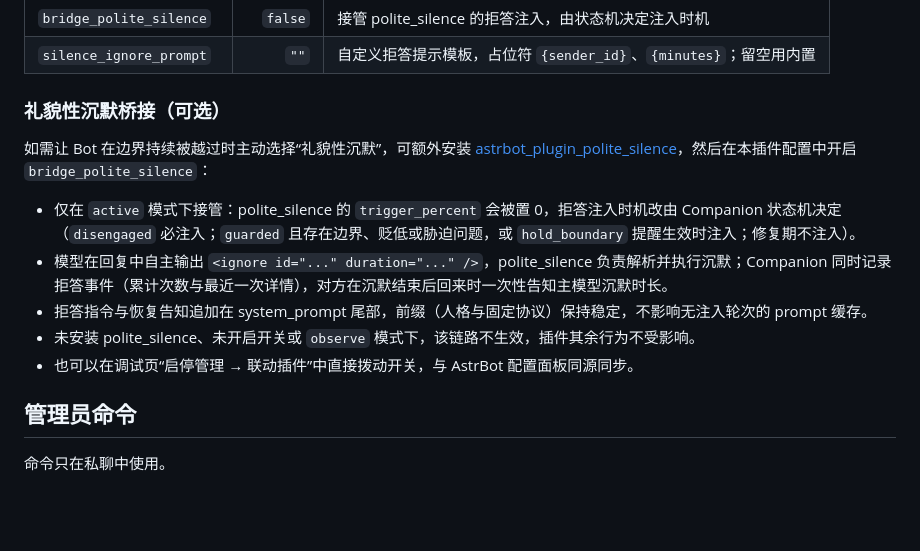
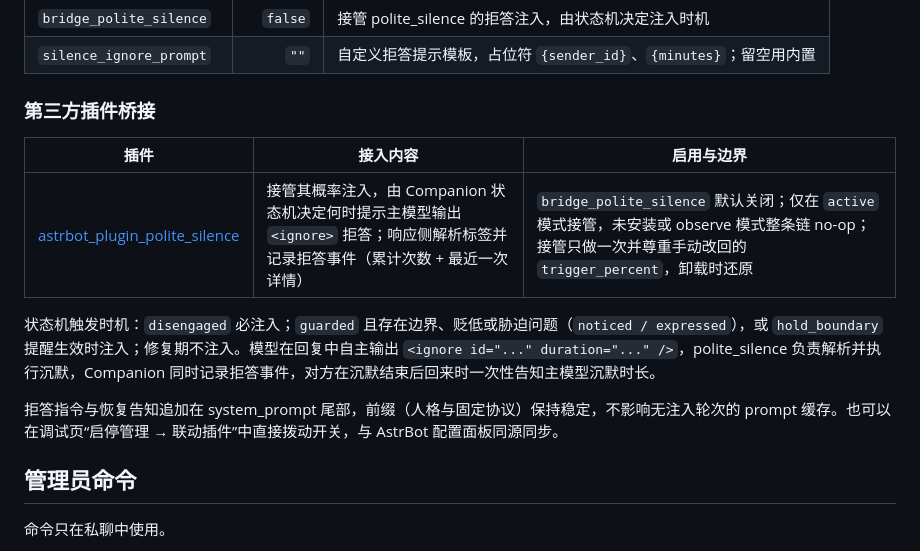
Before and after one commit to 2718labs/astrbot_plugin_companion_lite_v2, a Markdown page: README.md, the part around the change. GitHub-like rendering; blank space fills up the shorter version.

Commit message:
docs: 桥接说明改为第三方插件适配表

```diff
--- a/README.md
+++ b/README.md
@@ -110,15 +110,15 @@ data/plugin_data/astrbot_plugin_companion_lite_v2/
 | `bridge_polite_silence`  | `false`   | 接管 polite_silence 的拒答注入，由状态机决定注入时机    |
 | `silence_ignore_prompt`  | `""`      | 自定义拒答提示模板，占位符 `{sender_id}`、`{minutes}`；留空用内置 |
 
-### 礼貌性沉默桥接（可选）
+### 第三方插件桥接
 
-如需让 Bot 在边界持续被越过时主动选择“礼貌性沉默”，可额外安装 [astrbot_plugin_polite_silence](https://github.com/KitsuneiMomo/astrbot_plugin_polite_silence)，然后在本插件配置中开启 `bridge_polite_silence`：
+| 插件 | 接入内容 | 启用与边界 |
+| --- | --- | --- |
+| [astrbot_plugin_polite_silence](https://github.com/KitsuneiMomo/astrbot_plugin_polite_silence) | 接管其概率注入，由 Companion 状态机决定何时提示主模型输出 `<ignore>` 拒答；响应侧解析标签并记录拒答事件（累计次数 + 最近一次详情） | `bridge_polite_silence` 默认关闭；仅在 `active` 模式接管，未安装或 observe 模式整条链 no-op；接管只做一次并尊重手动改回的 `trigger_percent`，卸载时还原 |
 
-- 仅在 `active` 模式下接管：polite_silence 的 `trigger_percent` 会被置 0，拒答注入时机改由 Companion 状态机决定（`disengaged` 必注入；`guarded` 且存在边界、贬低或胁迫问题，或 `hold_boundary` 提醒生效时注入；修复期不注入）。
-- 模型在回复中自主输出 `<ignore id="..." duration="..." />`，polite_silence 负责解析并执行沉默；Companion 同时记录拒答事件（累计次数与最近一次详情），对方在沉默结束后回来时一次性告知主模型沉默时长。
-- 拒答指令与恢复告知追加在 system_prompt 尾部，前缀（人格与固定协议）保持稳定，不影响无注入轮次的 prompt 缓存。
-- 未安装 polite_silence、未开启开关或 `observe` 模式下，该链路不生效，插件其余行为不受影响。
-- 也可以在调试页“启停管理 → 联动插件”中直接拨动开关，与 AstrBot 配置面板同源同步。
+状态机触发时机：`disengaged` 必注入；`guarded` 且存在边界、贬低或胁迫问题（`noticed / expressed`），或 `hold_boundary` 提醒生效时注入；修复期不注入。模型在回复中自主输出 `<ignore id="..." duration="..." />`，polite_silence 负责解析并执行沉默，Companion 同时记录拒答事件，对方在沉默结束后回来时一次性告知主模型沉默时长。
+
+拒答指令与恢复告知追加在 system_prompt 尾部，前缀（人格与固定协议）保持稳定，不影响无注入轮次的 prompt 缓存。也可以在调试页“启停管理 → 联动插件”中直接拨动开关，与 AstrBot 配置面板同源同步。
 
 ## 管理员命令
 
```
